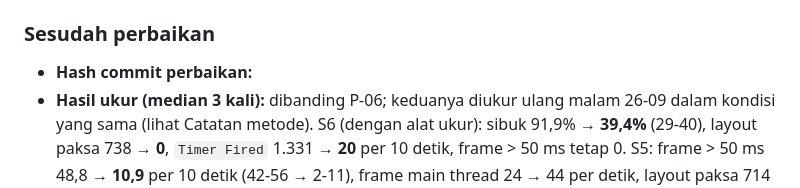
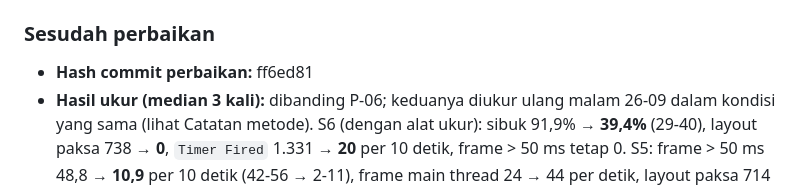
Before and after one commit to praditamaaa/tokokilat, a Markdown page: laporan/PREDIKSI.md, the part around the change. GitHub-like rendering.

Commit message:
hasil perbaikan p07

```diff
--- a/laporan/PREDIKSI.md
+++ b/laporan/PREDIKSI.md
@@ -335,7 +335,7 @@ bagian "sebelum" setelah hasilnya diketahui; bila prediksi meleset, jelaskan di
 
 ### Sesudah perbaikan
 
-- **Hash commit perbaikan:**
+- **Hash commit perbaikan:** ff6ed81
 - **Hasil ukur (median 3 kali):** dibanding P-06; keduanya diukur ulang malam 26-09 dalam kondisi yang sama (lihat
   Catatan metode). S6 (dengan alat ukur): sibuk 91,9% → **39,4%** (29-40), layout paksa 738 → **0**, `Timer Fired`
   1.331 → **20** per 10 detik, frame > 50 ms tetap 0. S5: frame > 50 ms 48,8 → **10,9** per 10 detik (42-56 → 2-11),
```
